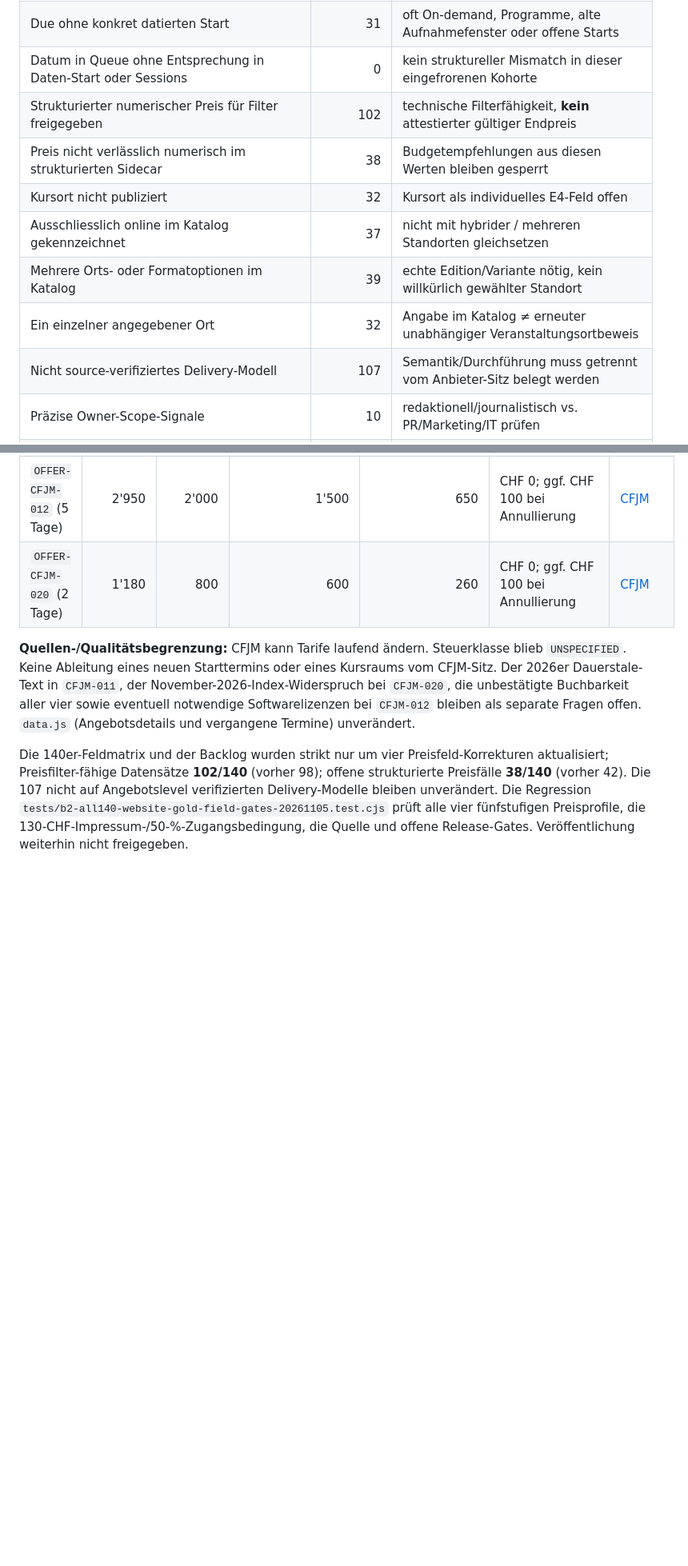
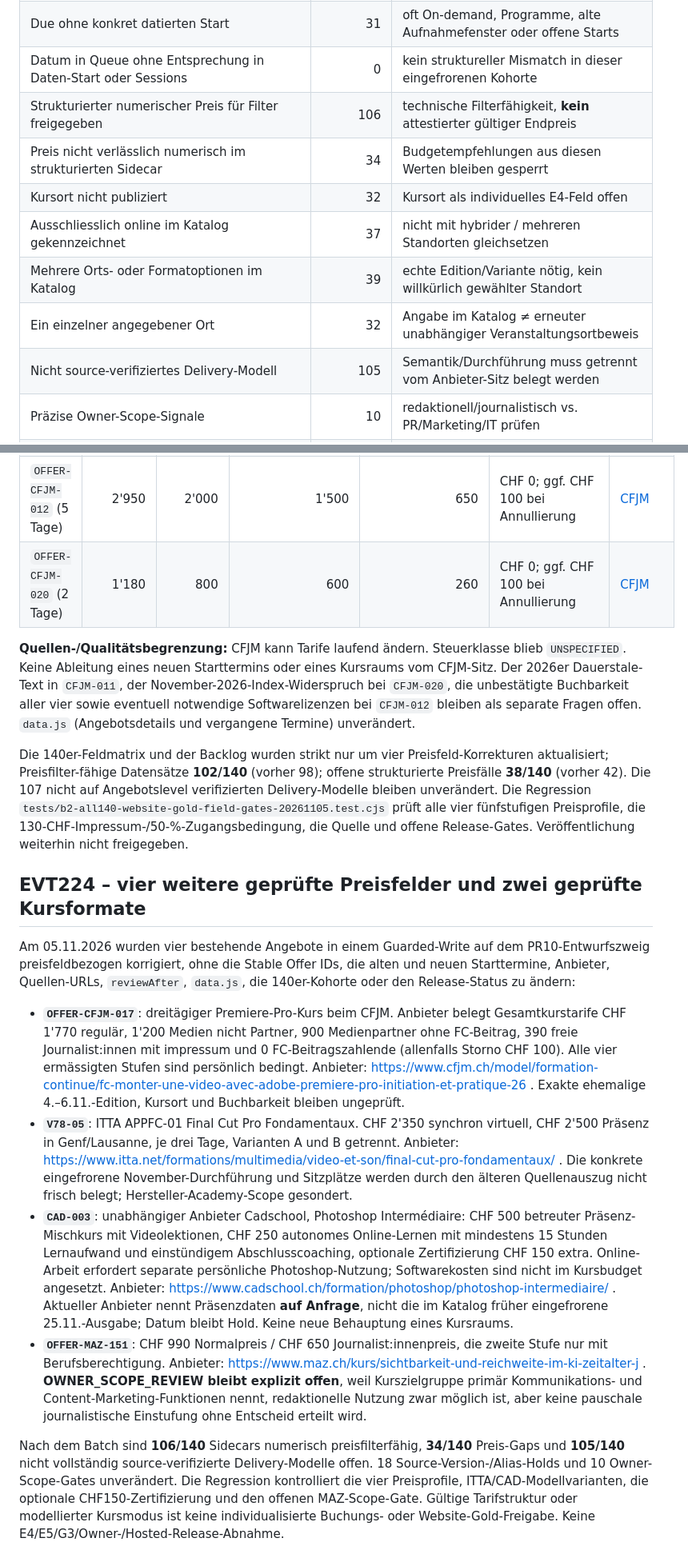
Before and after one commit to george-sarpong/weiterbildungsradar-journalismus, a Markdown page: docs/b2/all-140-website-gold-field-gates-20261105.md, 2 parts joined by grey strips. Shown at 80% size. GitHub-like rendering; blank space fills up the shorter version.

Commit message:
B2 evidence EVT224 four additional priced offers, variant and owner gates retained

```diff
--- a/docs/b2/all-140-website-gold-field-gates-20261105.md
+++ b/docs/b2/all-140-website-gold-field-gates-20261105.md
@@ -23,13 +23,13 @@ Der Nutzer verlangte ausdrücklich, **alle 140 Fälle gleichzeitig**, nicht weit
 | Due-Start deckt sich mit mindestens einem kanonischen Start oder Session-Start | 109 | **interne** Datumskonsistenz, kein Echtzeit-Platzbeweis |
 | Due ohne konkret datierten Start | 31 | oft On-demand, Programme, alte Aufnahmefenster oder offene Starts |
 | Datum in Queue ohne Entsprechung in Daten-Start oder Sessions | 0 | kein struktureller Mismatch in dieser eingefrorenen Kohorte |
-| Strukturierter numerischer Preis für Filter freigegeben | 102 | technische Filterfähigkeit, **kein** attestierter gültiger Endpreis |
-| Preis nicht verlässlich numerisch im strukturierten Sidecar | 38 | Budgetempfehlungen aus diesen Werten bleiben gesperrt |
+| Strukturierter numerischer Preis für Filter freigegeben | 106 | technische Filterfähigkeit, **kein** attestierter gültiger Endpreis |
+| Preis nicht verlässlich numerisch im strukturierten Sidecar | 34 | Budgetempfehlungen aus diesen Werten bleiben gesperrt |
 | Kursort nicht publiziert | 32 | Kursort als individuelles E4-Feld offen |
 | Ausschliesslich online im Katalog gekennzeichnet | 37 | nicht mit hybrider / mehreren Standorten gleichsetzen |
 | Mehrere Orts- oder Formatoptionen im Katalog | 39 | echte Edition/Variante nötig, kein willkürlich gewählter Standort |
 | Ein einzelner angegebener Ort | 32 | Angabe im Katalog ≠ erneuter unabhängiger Veranstaltungsortbeweis |
-| Nicht source-verifiziertes Delivery-Modell | 107 | Semantik/Durchführung muss getrennt vom Anbieter-Sitz belegt werden |
+| Nicht source-verifiziertes Delivery-Modell | 105 | Semantik/Durchführung muss getrennt vom Anbieter-Sitz belegt werden |
 | Präzise Owner-Scope-Signale | 10 | redaktionell/journalistisch vs. PR/Marketing/IT prüfen |
 | Offene Quellenversion-/Alias-/Dauer-Guards | 18 | konfliktbehaftete Fälle, **ohne** zwei falsch-positive Hold-Markierungen |
 | `reviewAfter` am 05.11.2026 fällig | 140 | nicht automatisch auf ein neues Datum verschieben |
@@ -125,3 +125,14 @@ Die folgenden bestehenden vier CFJM-Sidecars wurden anhand der direkten offiziel
 **Quellen-/Qualitätsbegrenzung:** CFJM kann Tarife laufend ändern. Steuerklasse blieb `UNSPECIFIED`. Keine Ableitung eines neuen Starttermins oder eines Kursraums vom CFJM-Sitz. Der 2026er Dauerstale-Text in `CFJM-011`, der November-2026-Index-Widerspruch bei `CFJM-020`, die unbestätigte Buchbarkeit aller vier sowie eventuell notwendige Softwarelizenzen bei `CFJM-012` bleiben als separate Fragen offen. `data.js` (Angebotsdetails und vergangene Termine) unverändert.
 
 Die 140er-Feldmatrix und der Backlog wurden strikt nur um vier Preisfeld-Korrekturen aktualisiert; Preisfilter-fähige Datensätze **102/140** (vorher 98); offene strukturierte Preisfälle **38/140** (vorher 42). Die 107 nicht auf Angebotslevel verifizierten Delivery-Modelle bleiben unverändert. Die Regression `tests/b2-all140-website-gold-field-gates-20261105.test.cjs` prüft alle vier fünfstufigen Preisprofile, die 130-CHF-Impressum-/50-%-Zugangsbedingung, die Quelle und offene Release-Gates. Veröffentlichung weiterhin nicht freigegeben.
+
+## EVT224 – vier weitere geprüfte Preisfelder und zwei geprüfte Kursformate
+
+Am 05.11.2026 wurden vier bestehende Angebote in einem Guarded-Write auf dem PR10-Entwurfszweig preisfeldbezogen korrigiert, ohne die Stable Offer IDs, die alten und neuen Starttermine, Anbieter, Quellen-URLs, `reviewAfter`, `data.js`, die 140er-Kohorte oder den Release-Status zu ändern:
+
+- **`OFFER-CFJM-017`**: dreitägiger Premiere-Pro-Kurs beim CFJM. Anbieter belegt Gesamtkurstarife CHF 1'770 regulär, 1'200 Medien nicht Partner, 900 Medienpartner ohne FC-Beitrag, 390 freie Journalist:innen mit impressum und 0 FC-Beitragszahlende (allenfalls Storno CHF 100). Alle vier ermässigten Stufen sind persönlich bedingt. Anbieter: https://www.cfjm.ch/model/formation-continue/fc-monter-une-video-avec-adobe-premiere-pro-initiation-et-pratique-26 . Exakte ehemalige 4.–6.11.-Edition, Kursort und Buchbarkeit bleiben ungeprüft.
+- **`V78-05`**: ITTA APPFC-01 Final Cut Pro Fondamentaux. CHF 2'350 synchron virtuell, CHF 2'500 Präsenz in Genf/Lausanne, je drei Tage, Varianten A und B getrennt. Anbieter: https://www.itta.net/formations/multimedia/video-et-son/final-cut-pro-fondamentaux/ . Die konkrete eingefrorene November-Durchführung und Sitzplätze werden durch den älteren Quellenauszug nicht frisch belegt; Hersteller-Academy-Scope gesondert.
+- **`CAD-003`**: unabhängiger Anbieter Cadschool, Photoshop Intermédiaire: CHF 500 betreuter Präsenz-Mischkurs mit Videolektionen, CHF 250 autonomes Online-Lernen mit mindestens 15 Stunden Lernaufwand und einstündigem Abschlusscoaching, optionale Zertifizierung CHF 150 extra. Online-Arbeit erfordert separate persönliche Photoshop-Nutzung; Softwarekosten sind nicht im Kursbudget angesetzt. Anbieter: https://www.cadschool.ch/formation/photoshop/photoshop-intermediaire/ . Aktueller Anbieter nennt Präsenzdaten **auf Anfrage**, nicht die im Katalog früher eingefrorene 25.11.-Ausgabe; Datum bleibt Hold. Keine neue Behauptung eines Kursraums.
+- **`OFFER-MAZ-151`**: CHF 990 Normalpreis / CHF 650 Journalist:innenpreis, die zweite Stufe nur mit Berufsberechtigung. Anbieter: https://www.maz.ch/kurs/sichtbarkeit-und-reichweite-im-ki-zeitalter-j . **OWNER_SCOPE_REVIEW bleibt explizit offen**, weil Kurszielgruppe primär Kommunikations- und Content-Marketing-Funktionen nennt, redaktionelle Nutzung zwar möglich ist, aber keine pauschale journalistische Einstufung ohne Entscheid erteilt wird.
+
+Nach dem Batch sind **106/140** Sidecars numerisch preisfilterfähig, **34/140** Preis-Gaps und **105/140** nicht vollständig source-verifizierte Delivery-Modelle offen. 18 Source-Version-/Alias-Holds und 10 Owner-Scope-Gates unverändert. Die Regression kontrolliert die vier Preisprofile, ITTA/CAD-Modellvarianten, die optionale CHF150-Zertifizierung und den offenen MAZ-Scope-Gate. Gültige Tarifstruktur oder modellierter Kursmodus ist keine individualisierte Buchungs- oder Website-Gold-Freigabe. Keine E4/E5/G3/Owner-/Hosted-Release-Abnahme.
```
